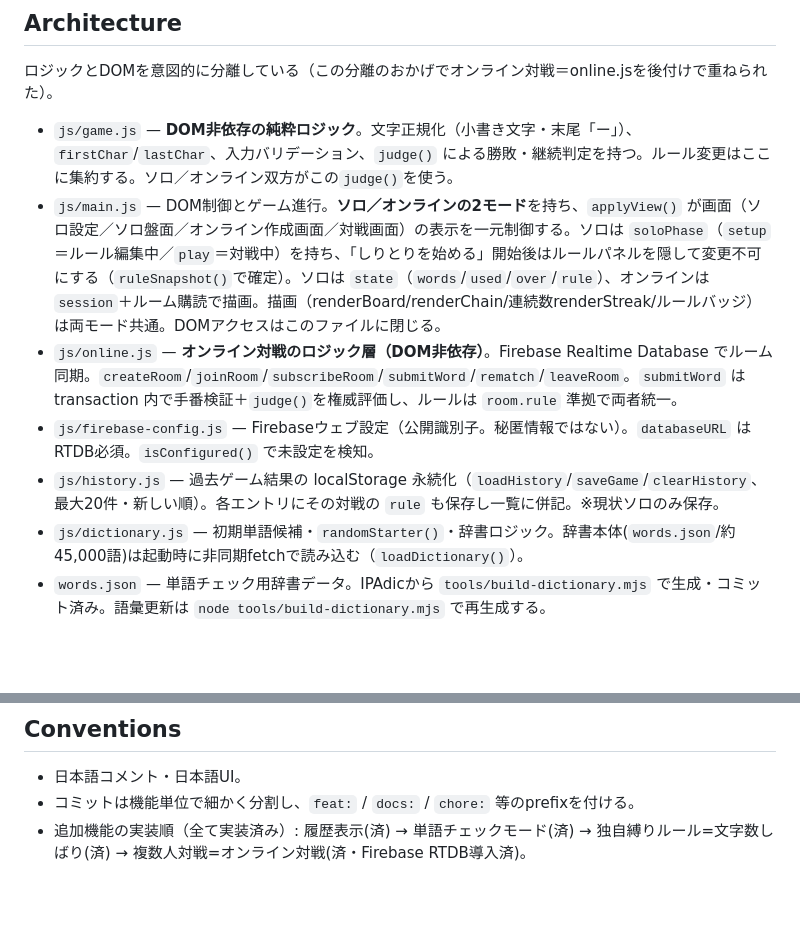
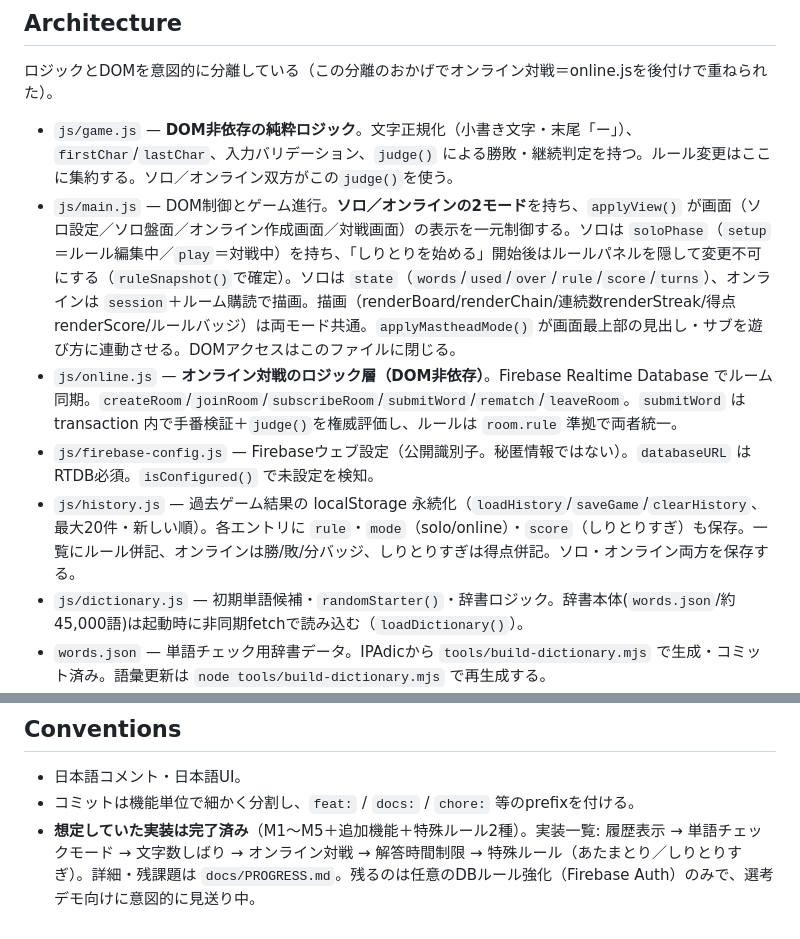
Before and after one commit to shitake-zense/shiritori-app, a Markdown page: CLAUDE.md, 2 parts joined by grey strips. Drawn GitHub-style; blank space fills up the shorter version.

```diff
--- a/CLAUDE.md
+++ b/CLAUDE.md
@@ -21,10 +21,10 @@ jig.jp 2026 サマーインターン選考課題のしりとりアプリ。Vanil
 ロジックとDOMを意図的に分離している（この分離のおかげでオンライン対戦＝online.jsを後付けで重ねられた）。
 
 - `js/game.js` — **DOM非依存の純粋ロジック**。文字正規化（小書き文字・末尾「ー」）、`firstChar`/`lastChar`、入力バリデーション、`judge()` による勝敗・継続判定を持つ。ルール変更はここに集約する。ソロ／オンライン双方がこの`judge()`を使う。
-- `js/main.js` — DOM制御とゲーム進行。**ソロ／オンラインの2モード**を持ち、`applyView()` が画面（ソロ設定／ソロ盤面／オンライン作成画面／対戦画面）の表示を一元制御する。ソロは `soloPhase`（`setup`＝ルール編集中／`play`＝対戦中）を持ち、「しりとりを始める」開始後はルールパネルを隠して変更不可にする（`ruleSnapshot()`で確定）。ソロは `state`（`words`/`used`/`over`/`rule`）、オンラインは `session`＋ルーム購読で描画。描画（renderBoard/renderChain/連続数renderStreak/ルールバッジ）は両モード共通。DOMアクセスはこのファイルに閉じる。
+- `js/main.js` — DOM制御とゲーム進行。**ソロ／オンラインの2モード**を持ち、`applyView()` が画面（ソロ設定／ソロ盤面／オンライン作成画面／対戦画面）の表示を一元制御する。ソロは `soloPhase`（`setup`＝ルール編集中／`play`＝対戦中）を持ち、「しりとりを始める」開始後はルールパネルを隠して変更不可にする（`ruleSnapshot()`で確定）。ソロは `state`（`words`/`used`/`over`/`rule`/`score`/`turns`）、オンラインは `session`＋ルーム購読で描画。描画（renderBoard/renderChain/連続数renderStreak/得点renderScore/ルールバッジ）は両モード共通。`applyMastheadMode()` が画面最上部の見出し・サブを遊び方に連動させる。DOMアクセスはこのファイルに閉じる。
 - `js/online.js` — **オンライン対戦のロジック層（DOM非依存）**。Firebase Realtime Database でルーム同期。`createRoom`/`joinRoom`/`subscribeRoom`/`submitWord`/`rematch`/`leaveRoom`。`submitWord` は transaction 内で手番検証＋`judge()`を権威評価し、ルールは `room.rule` 準拠で両者統一。
 - `js/firebase-config.js` — Firebaseウェブ設定（公開識別子。秘匿情報ではない）。`databaseURL` はRTDB必須。`isConfigured()` で未設定を検知。
-- `js/history.js` — 過去ゲーム結果の localStorage 永続化（`loadHistory`/`saveGame`/`clearHistory`、最大20件・新しい順）。各エントリにその対戦の `rule` も保存し一覧に併記。※現状ソロのみ保存。
+- `js/history.js` — 過去ゲーム結果の localStorage 永続化（`loadHistory`/`saveGame`/`clearHistory`、最大20件・新しい順）。各エントリに `rule`・`mode`（solo/online）・`score`（しりとりすぎ）も保存。一覧にルール併記、オンラインは勝/敗/分バッジ、しりとりすぎは得点併記。ソロ・オンライン両方を保存する。
 - `js/dictionary.js` — 初期単語候補・`randomStarter()`・辞書ロジック。辞書本体(`words.json`/約45,000語)は起動時に非同期fetchで読み込む（`loadDictionary()`）。
 - `words.json` — 単語チェック用辞書データ。IPAdicから `tools/build-dictionary.mjs` で生成・コミット済み。語彙更新は `node tools/build-dictionary.mjs` で再生成する。
 - `index.html` / `css/style.css` — UI。**和モダン（墨×朱×和紙）**エディトリアル。明朝(Shippori Mincho)見出し×ゴシック(Zen Kaku Gothic New)本文、判子モチーフ、グレイン、勝敗/入力アニメ（`prefers-reduced-motion`対応）。
@@ -43,4 +43,4 @@ jig.jp 2026 サマーインターン選考課題のしりとりアプリ。Vanil
 
 - 日本語コメント・日本語UI。
 - コミットは機能単位で細かく分割し、`feat:` / `docs:` / `chore:` 等のprefixを付ける。
-- 追加機能の実装順（全て実装済み）: 履歴表示(済) → 単語チェックモード(済) → 独自縛りルール=文字数しばり(済) → 複数人対戦=オンライン対戦(済・Firebase RTDB導入済)。
+- **想定していた実装は完了済み**（M1〜M5＋追加機能＋特殊ルール2種）。実装一覧: 履歴表示 → 単語チェックモード → 文字数しばり → オンライン対戦 → 解答時間制限 → 特殊ルール（あたまとり／しりとりすぎ）。詳細・残課題は `docs/PROGRESS.md`。残るのは任意のDBルール強化（Firebase Auth）のみで、選考デモ向けに意図的に見送り中。
```
Also changed, not shown: docs/PROGRESS.md (+8 -6 lines).
